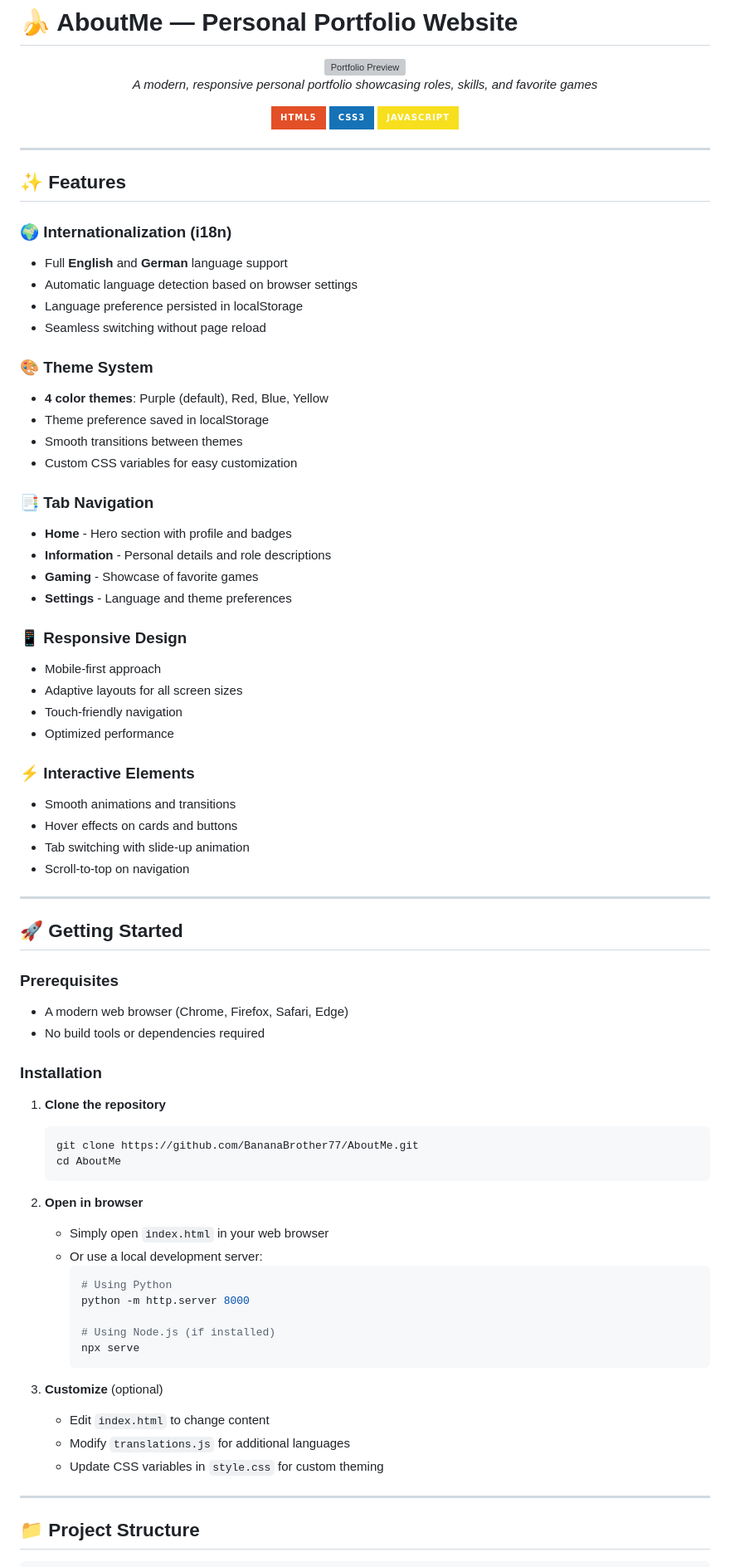
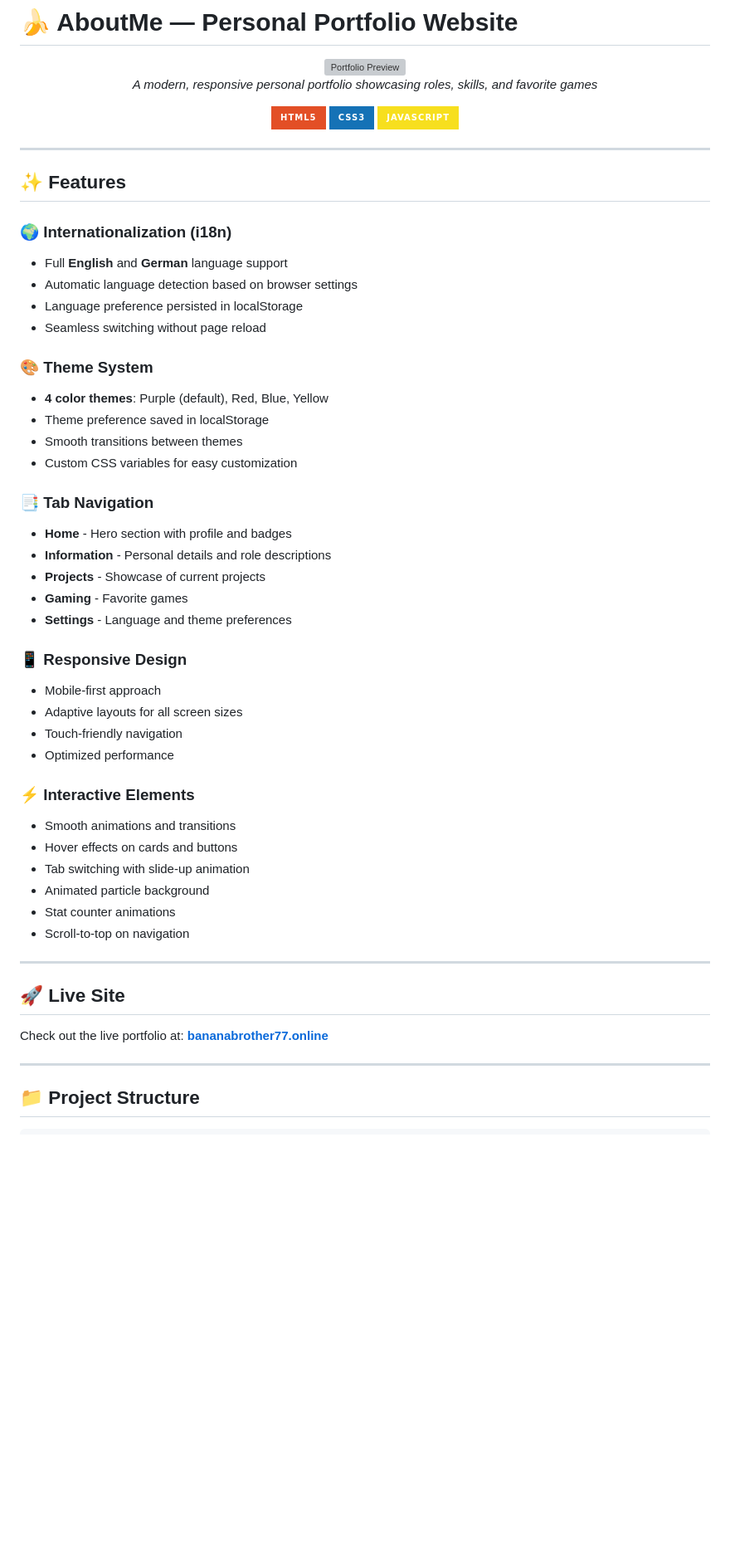
Before and after one commit to BananaBrother77/AboutMe, a Markdown page: README.md, the part around one of its changes. Shown at 83% size. Rendered like a GitHub page; badges without logos; blank space fills up the shorter version; grey boxes are pictures that could not be loaded.

````diff
--- a/README.md
+++ b/README.md
@@ -4,7 +4,7 @@
 
 <img src="https://raw.githubusercontent.com/BananaBrother77/global-assets/refs/heads/main/profile.jpeg" alt="Portfolio Preview" width="120" height="120" style="border-radius: 50%;">
 
-*A modern, responsive personal portfolio showcasing roles, skills, and favorite games*
+_A modern, responsive personal portfolio showcasing roles, skills, and favorite games_
 
 [![HTML5](https://img.shields.io/badge/HTML5-E34F26?style=for-the-badge&logo=html5&logoColor=white)](https://developer.mozilla.org/en-US/docs/Web/HTML)
 [![CSS3](https://img.shields.io/badge/CSS3-1572B6?style=for-the-badge&logo=css3&logoColor=white)](https://developer.mozilla.org/en-US/docs/Web/CSS)
@@ -17,66 +17,48 @@
 ## ✨ Features
 
 ### 🌍 Internationalization (i18n)
+
 - Full **English** and **German** language support
 - Automatic language detection based on browser settings
 - Language preference persisted in localStorage
 - Seamless switching without page reload
 
 ### 🎨 Theme System
+
 - **4 color themes**: Purple (default), Red, Blue, Yellow
 - Theme preference saved in localStorage
 - Smooth transitions between themes
 - Custom CSS variables for easy customization
 
 ### 📑 Tab Navigation
+
 - **Home** - Hero section with profile and badges
 - **Information** - Personal details and role descriptions
-- **Gaming** - Showcase of favorite games
+- **Projects** - Showcase of current projects
+- **Gaming** - Favorite games
 - **Settings** - Language and theme preferences
 
 ### 📱 Responsive Design
+
 - Mobile-first approach
 - Adaptive layouts for all screen sizes
 - Touch-friendly navigation
 - Optimized performance
 
 ### ⚡ Interactive Elements
+
 - Smooth animations and transitions
 - Hover effects on cards and buttons
 - Tab switching with slide-up animation
+- Animated particle background
+- Stat counter animations
 - Scroll-to-top on navigation
 
 ---
 
-## 🚀 Getting Started
+## 🚀 Live Site
 
-### Prerequisites
-- A modern web browser (Chrome, Firefox, Safari, Edge)
-- No build tools or dependencies required
-
-### Installation
-
-1. **Clone the repository**
-   ```bash
-   git clone https://github.com/BananaBrother77/AboutMe.git
-   cd AboutMe
-   ```
-
-2. **Open in browser**
-   - Simply open `index.html` in your web browser
-   - Or use a local development server:
-     ```bash
-     # Using Python
-     python -m http.server 8000
-
-     # Using Node.js (if installed)
-     npx serve
-     ```
-
-3. **Customize** (optional)
-   - Edit `index.html` to change content
-   - Modify `translations.js` for additional languages
-   - Update CSS variables in `style.css` for custom theming
+Check out the live portfolio at: **[bananabrother77.online](https://bananabrother77.online)**
 
 ---
 
````
Also changed, not shown: other parts of README.md (+1 -48 lines).
